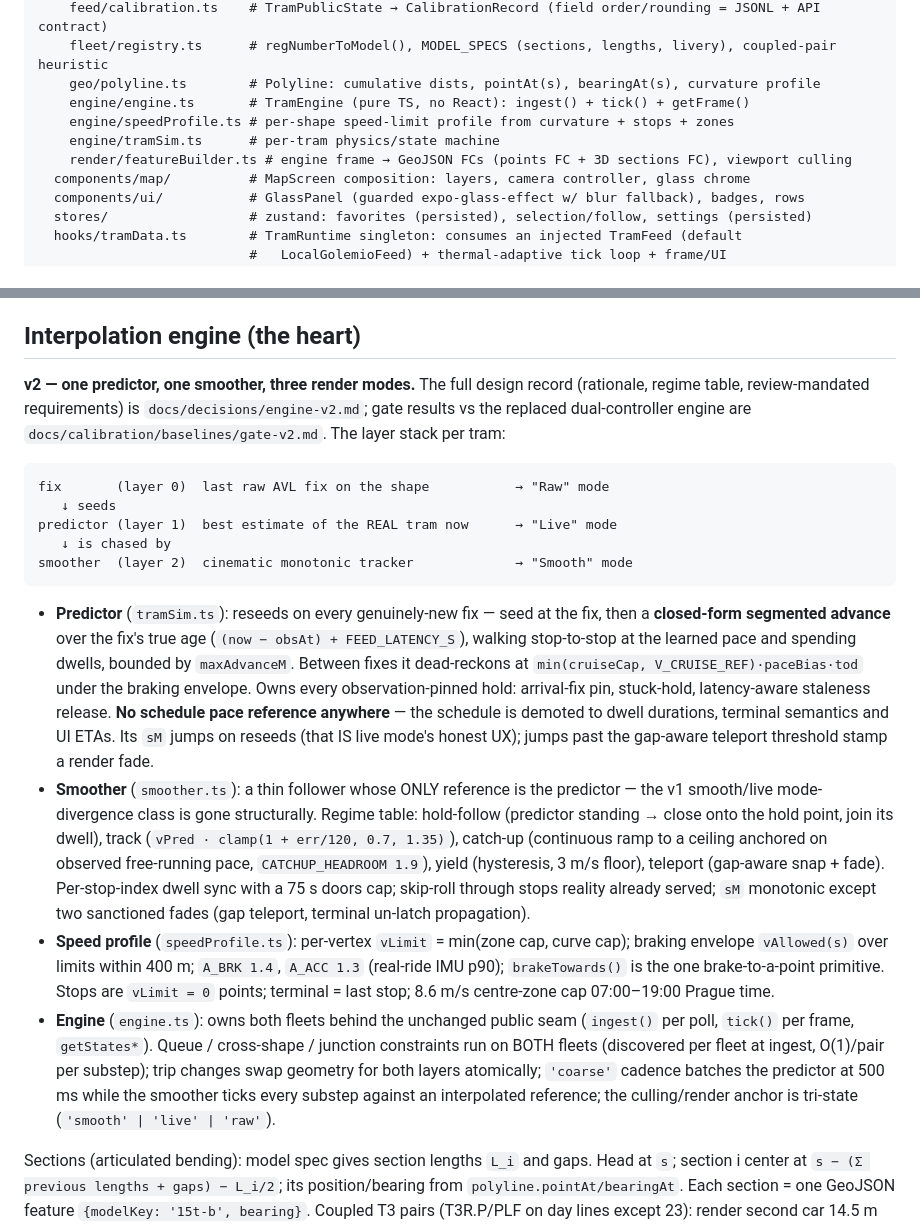
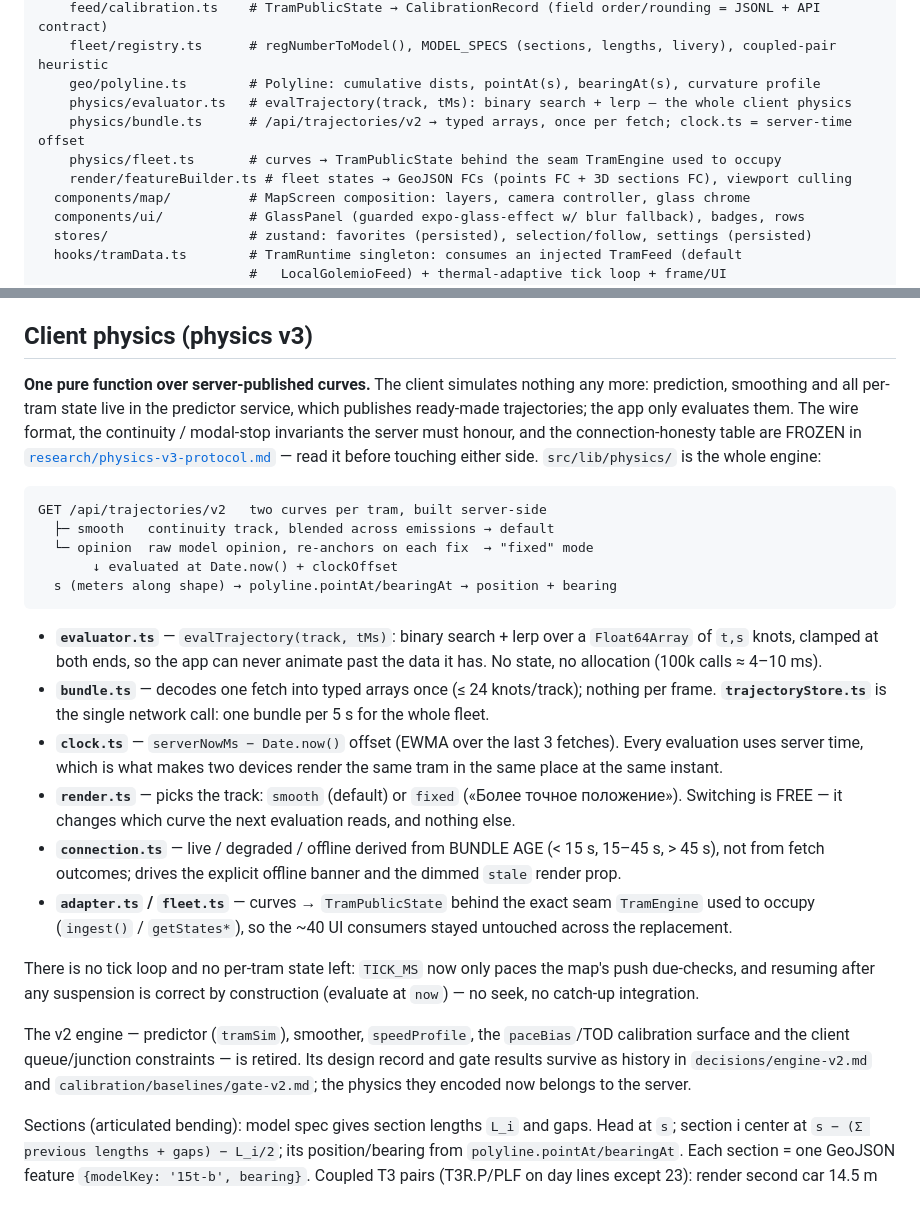
Before and after one commit to Acex187x/tram-app, a Markdown page: docs/architecture.md, 2 parts joined by grey strips. Rendered like a GitHub page.

Commit message:
docs: architecture + performance catch up with physics v3
Both files still described the excised v2 engine.

- architecture.md: "Interpolation engine (the heart)" (predictor/smoother/speed
  profile, three render modes) is replaced by a short "Client physics
  (physics v3)" section pointing at the frozen protocol doc — the two published
  tracks, what each src/lib/physics/ module does, and the fact that no tick loop
  or per-tram state remains. The module map's three engine/*.ts entries named
  deleted files; they now name the physics modules.
- performance.md: the rideBackground budget table claimed a 1 Hz engine tick.
  There is no tick timer at all any more — positions are evaluated on demand
  when the ride recorder samples a tram — and the trajectory bundle is the
  second 10 s poll. Fixed the row, the budget bullet and the background-check
  step that verified the vanished tick.

Co-Authored-By: Claude Fable 5 <noreply@anthropic.com>

````diff
--- a/docs/architecture.md
+++ b/docs/architecture.md
@@ -20,10 +20,10 @@ src/
     feed/calibration.ts    # TramPublicState → CalibrationRecord (field order/rounding = JSONL + API contract)
     fleet/registry.ts      # regNumberToModel(), MODEL_SPECS (sections, lengths, livery), coupled-pair heuristic
     geo/polyline.ts        # Polyline: cumulative dists, pointAt(s), bearingAt(s), curvature profile
-    engine/engine.ts       # TramEngine (pure TS, no React): ingest() + tick() + getFrame()
-    engine/speedProfile.ts # per-shape speed-limit profile from curvature + stops + zones
-    engine/tramSim.ts      # per-tram physics/state machine
-    render/featureBuilder.ts # engine frame → GeoJSON FCs (points FC + 3D sections FC), viewport culling
+    physics/evaluator.ts   # evalTrajectory(track, tMs): binary search + lerp — the whole client physics
+    physics/bundle.ts      # /api/trajectories/v2 → typed arrays, once per fetch; clock.ts = server-time offset
+    physics/fleet.ts       # curves → TramPublicState behind the seam TramEngine used to occupy
+    render/featureBuilder.ts # fleet states → GeoJSON FCs (points FC + 3D sections FC), viewport culling
   components/map/          # MapScreen composition: layers, camera controller, glass chrome
   components/ui/           # GlassPanel (guarded expo-glass-effect w/ blur fallback), badges, rows
   stores/                  # zustand: favorites (persisted), selection/follow, settings (persisted)
@@ -80,52 +80,52 @@ untouched — see `decisions/backend-plan.md`.
    timetable/AVL anchors before rendering resumes, rather than restarting at their old
    position or synchronously replaying every missed physics step.
 
-## Interpolation engine (the heart)
+## Client physics (physics v3)
 
-**v2 — one predictor, one smoother, three render modes.** The full design
-record (rationale, regime table, review-mandated requirements) is
-`docs/decisions/engine-v2.md`; gate results vs the replaced dual-controller
-engine are `docs/calibration/baselines/gate-v2.md`. The layer stack per tram:
+**One pure function over server-published curves.** The client simulates
+nothing any more: prediction, smoothing and all per-tram state live in the
+predictor service, which publishes ready-made trajectories; the app only
+evaluates them. The wire format, the continuity / modal-stop invariants the
+server must honour, and the connection-honesty table are FROZEN in
+[`research/physics-v3-protocol.md`](research/physics-v3-protocol.md) — read it
+before touching either side. `src/lib/physics/` is the whole engine:
 
 ```
-fix       (layer 0)  last raw AVL fix on the shape           → "Raw" mode
-   ↓ seeds
-predictor (layer 1)  best estimate of the REAL tram now      → "Live" mode
-   ↓ is chased by
-smoother  (layer 2)  cinematic monotonic tracker             → "Smooth" mode
+GET /api/trajectories/v2   two curves per tram, built server-side
+  ├─ smooth   continuity track, blended across emissions → default
+  └─ opinion  raw model opinion, re-anchors on each fix  → "fixed" mode
+       ↓ evaluated at Date.now() + clockOffset
+  s (meters along shape) → polyline.pointAt/bearingAt → position + bearing
 ```
 
-- **Predictor** (`tramSim.ts`): reseeds on every genuinely-new fix — seed at
-  the fix, then a **closed-form segmented advance** over the fix's true age
-  (`(now − obsAt) + FEED_LATENCY_S`), walking stop-to-stop at the learned
-  pace and spending dwells, bounded by `maxAdvanceM`. Between fixes it
-  dead-reckons at `min(cruiseCap, V_CRUISE_REF)·paceBias·tod` under the
-  braking envelope. Owns every observation-pinned hold: arrival-fix pin,
-  stuck-hold, latency-aware staleness release. **No schedule pace reference
-  anywhere** — the schedule is demoted to dwell durations, terminal semantics
-  and UI ETAs. Its `sM` jumps on reseeds (that IS live mode's honest UX);
-  jumps past the gap-aware teleport threshold stamp a render fade.
-- **Smoother** (`smoother.ts`): a thin follower whose ONLY reference is the
-  predictor — the v1 smooth/live mode-divergence class is gone structurally.
-  Regime table: hold-follow (predictor standing → close onto the hold point,
-  join its dwell), track (`vPred · clamp(1 + err/120, 0.7, 1.35)`), catch-up
-  (continuous ramp to a ceiling anchored on observed free-running pace,
-  `CATCHUP_HEADROOM 1.9`), yield (hysteresis, 3 m/s floor), teleport
-  (gap-aware snap + fade). Per-stop-index dwell sync with a 75 s doors cap;
-  skip-roll through stops reality already served; `sM` monotonic except two
-  sanctioned fades (gap teleport, terminal un-latch propagation).
-- **Speed profile** (`speedProfile.ts`): per-vertex `vLimit` = min(zone cap,
-  curve cap); braking envelope `vAllowed(s)` over limits within 400 m;
-  `A_BRK 1.4`, `A_ACC 1.3` (real-ride IMU p90); `brakeTowards()` is the one
-  brake-to-a-point primitive. Stops are `vLimit = 0` points; terminal = last
-  stop; 8.6 m/s centre-zone cap 07:00–19:00 Prague time.
-- **Engine** (`engine.ts`): owns both fleets behind the unchanged public seam
-  (`ingest()` per poll, `tick()` per frame, `getStates*`). Queue /
-  cross-shape / junction constraints run on BOTH fleets (discovered per fleet
-  at ingest, O(1)/pair per substep); trip changes swap geometry for both
-  layers atomically; `'coarse'` cadence batches the predictor at 500 ms while
-  the smoother ticks every substep against an interpolated reference; the
-  culling/render anchor is tri-state (`'smooth' | 'live' | 'raw'`).
+- **`evaluator.ts`** — `evalTrajectory(track, tMs)`: binary search + lerp over a
+  `Float64Array` of `t,s` knots, clamped at both ends, so the app can never
+  animate past the data it has. No state, no allocation (100k calls ≈ 4–10 ms).
+- **`bundle.ts`** — decodes one fetch into typed arrays once (≤ 24 knots/track);
+  nothing per frame. **`trajectoryStore.ts`** is the single network call: one
+  bundle per 5 s for the whole fleet.
+- **`clock.ts`** — `serverNowMs − Date.now()` offset (EWMA over the last 3
+  fetches). Every evaluation uses server time, which is what makes two devices
+  render the same tram in the same place at the same instant.
+- **`render.ts`** — picks the track: `smooth` (default) or `fixed`
+  («Более точное положение»). Switching is FREE — it changes which curve the
+  next evaluation reads, and nothing else.
+- **`connection.ts`** — live / degraded / offline derived from BUNDLE AGE
+  (< 15 s, 15–45 s, > 45 s), not from fetch outcomes; drives the explicit
+  offline banner and the dimmed `stale` render prop.
+- **`adapter.ts` / `fleet.ts`** — curves → `TramPublicState` behind the exact
+  seam `TramEngine` used to occupy (`ingest()` / `getStates*`), so the ~40 UI
+  consumers stayed untouched across the replacement.
+
+There is no tick loop and no per-tram state left: `TICK_MS` now only paces the
+map's push due-checks, and resuming after any suspension is correct by
+construction (evaluate at `now`) — no seek, no catch-up integration.
+
+The v2 engine — predictor (`tramSim`), smoother, `speedProfile`, the
+`paceBias`/TOD calibration surface and the client queue/junction constraints —
+is retired. Its design record and gate results survive as history in
+`decisions/engine-v2.md` and `calibration/baselines/gate-v2.md`; the physics
+they encoded now belongs to the server.
 
 Sections (articulated bending): model spec gives section lengths `L_i` and gaps. Head at `s`;
 section i center at `s − (Σ previous lengths + gaps) − L_i/2`; its position/bearing from
````
Also changed, not shown: docs/performance.md (+5 -4 lines).
